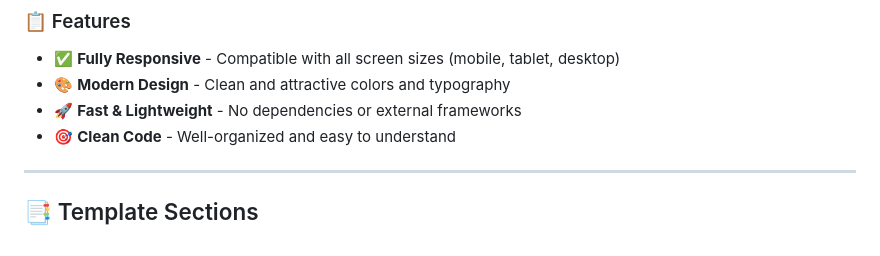
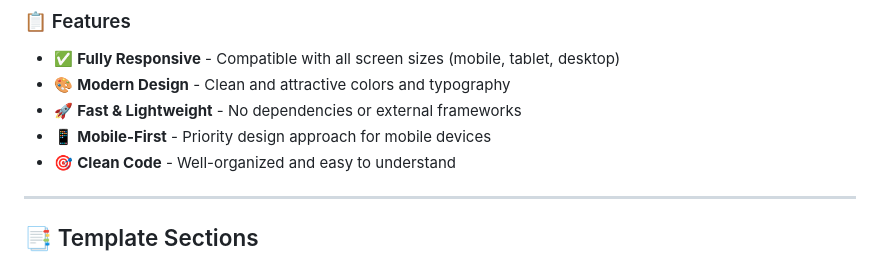
Before and after one commit to Arashazarii/yoga, a Markdown page: README.md, the part around the change. Drawn GitHub-style.

```diff
--- a/README.md
+++ b/README.md
@@ -17,6 +17,7 @@ Avada Yoga is a modern and responsive website template for anyone who wants to e
 - ✅ **Fully Responsive** - Compatible with all screen sizes (mobile, tablet, desktop)
 - 🎨 **Modern Design** - Clean and attractive colors and typography
 - 🚀 **Fast & Lightweight** - No dependencies or external frameworks
+- 📱 **Mobile-First** - Priority design approach for mobile devices
 - 🎯 **Clean Code** - Well-organized and easy to understand
 
 ---
```
